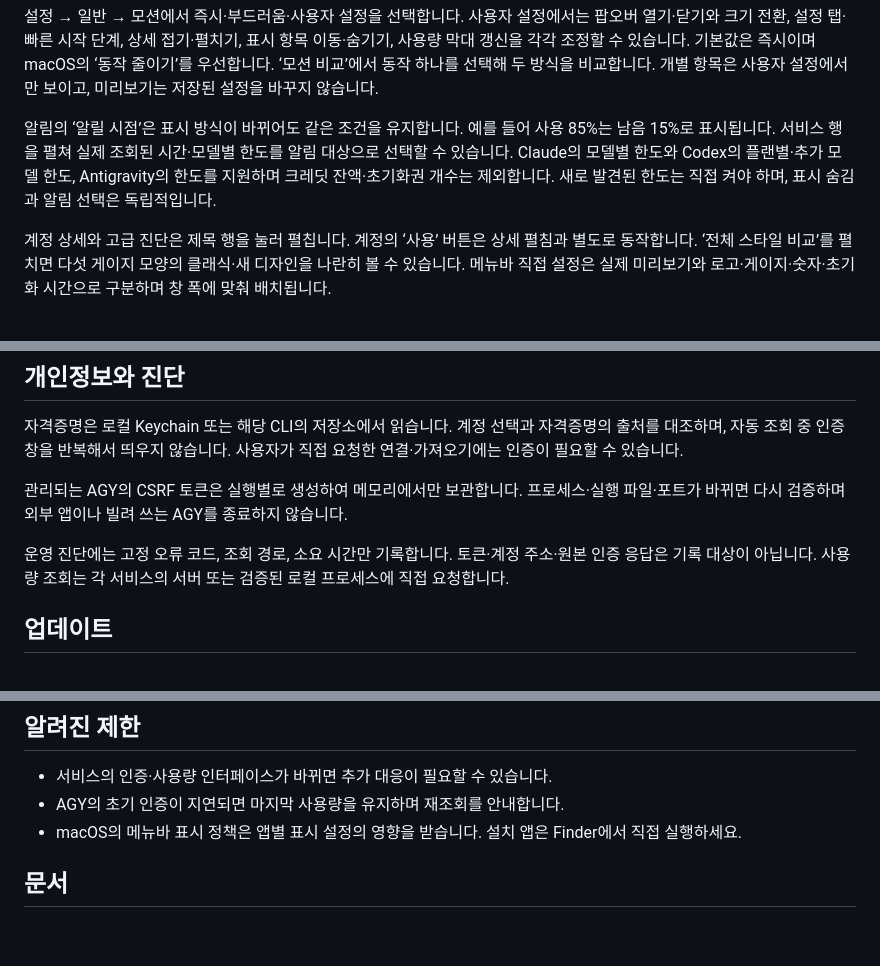
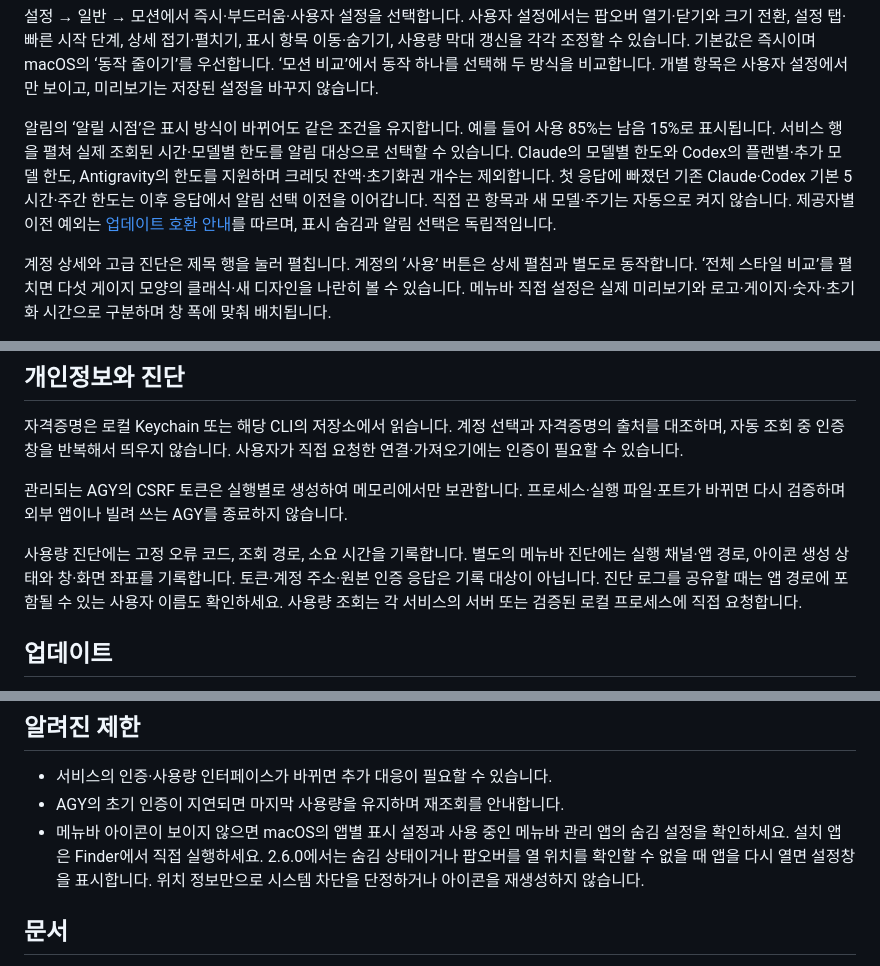
Before and after one commit to ChoSeongmin1128/claude-usage, a Markdown page: README.md, 3 parts joined by grey strips. GitHub-like rendering; blank space fills up the shorter version.

Commit message:
[docs]/ 알림 이전과 메뉴바 진단 안내 최신화

```diff
--- a/README.md
+++ b/README.md
@@ -34,7 +34,7 @@ DMG 설치는 앱을 Applications로 옮긴 뒤 Finder에서 직접 실행합니
 
 설정 → 일반 → 모션에서 즉시·부드러움·사용자 설정을 선택합니다. 사용자 설정에서는 팝오버 열기·닫기와 크기 전환, 설정 탭·빠른 시작 단계, 상세 접기·펼치기, 표시 항목 이동·숨기기, 사용량 막대 갱신을 각각 조정할 수 있습니다. 기본값은 즉시이며 macOS의 ‘동작 줄이기’를 우선합니다. ‘모션 비교’에서 동작 하나를 선택해 두 방식을 비교합니다. 개별 항목은 사용자 설정에서만 보이고, 미리보기는 저장된 설정을 바꾸지 않습니다.
 
-알림의 ‘알릴 시점’은 표시 방식이 바뀌어도 같은 조건을 유지합니다. 예를 들어 사용 85%는 남음 15%로 표시됩니다. 서비스 행을 펼쳐 실제 조회된 시간·모델별 한도를 알림 대상으로 선택할 수 있습니다. Claude의 모델별 한도와 Codex의 플랜별·추가 모델 한도, Antigravity의 한도를 지원하며 크레딧 잔액·초기화권 개수는 제외합니다. 새로 발견된 한도는 직접 켜야 하며, 표시 숨김과 알림 선택은 독립적입니다.
+알림의 ‘알릴 시점’은 표시 방식이 바뀌어도 같은 조건을 유지합니다. 예를 들어 사용 85%는 남음 15%로 표시됩니다. 서비스 행을 펼쳐 실제 조회된 시간·모델별 한도를 알림 대상으로 선택할 수 있습니다. Claude의 모델별 한도와 Codex의 플랜별·추가 모델 한도, Antigravity의 한도를 지원하며 크레딧 잔액·초기화권 개수는 제외합니다. 첫 응답에 빠졌던 기존 Claude·Codex 기본 5시간·주간 한도는 이후 응답에서 알림 선택 이전을 이어갑니다. 직접 끈 항목과 새 모델·주기는 자동으로 켜지 않습니다. 제공자별 이전 예외는 [업데이트 호환 안내](docs/upgrade-compatibility.md)를 따르며, 표시 숨김과 알림 선택은 독립적입니다.
 
 계정 상세와 고급 진단은 제목 행을 눌러 펼칩니다. 계정의 ‘사용’ 버튼은 상세 펼침과 별도로 동작합니다. ‘전체 스타일 비교’를 펼치면 다섯 게이지 모양의 클래식·새 디자인을 나란히 볼 수 있습니다. 메뉴바 직접 설정은 실제 미리보기와 로고·게이지·숫자·초기화 시간으로 구분하며 창 폭에 맞춰 배치됩니다.
 
@@ -64,7 +64,7 @@ Antigravity는 응답에 있는 quota만 표시합니다. 계정마다 한도의
 
 관리되는 AGY의 CSRF 토큰은 실행별로 생성하여 메모리에서만 보관합니다. 프로세스·실행 파일·포트가 바뀌면 다시 검증하며 외부 앱이나 빌려 쓰는 AGY를 종료하지 않습니다.
 
-운영 진단에는 고정 오류 코드, 조회 경로, 소요 시간만 기록합니다. 토큰·계정 주소·원본 인증 응답은 기록 대상이 아닙니다. 사용량 조회는 각 서비스의 서버 또는 검증된 로컬 프로세스에 직접 요청합니다.
+사용량 진단에는 고정 오류 코드, 조회 경로, 소요 시간을 기록합니다. 별도의 메뉴바 진단에는 실행 채널·앱 경로, 아이콘 생성 상태와 창·화면 좌표를 기록합니다. 토큰·계정 주소·원본 인증 응답은 기록 대상이 아닙니다. 진단 로그를 공유할 때는 앱 경로에 포함될 수 있는 사용자 이름도 확인하세요. 사용량 조회는 각 서비스의 서버 또는 검증된 로컬 프로세스에 직접 요청합니다.
 
 ## 업데이트
 
@@ -93,7 +93,7 @@ xcodebuild -project ClaudeUsage.xcodeproj -scheme ClaudeUsage   -destination 'pl
 
 - 서비스의 인증·사용량 인터페이스가 바뀌면 추가 대응이 필요할 수 있습니다.
 - AGY의 초기 인증이 지연되면 마지막 사용량을 유지하며 재조회를 안내합니다.
-- macOS의 메뉴바 표시 정책은 앱별 표시 설정의 영향을 받습니다. 설치 앱은 Finder에서 직접 실행하세요.
+- 메뉴바 아이콘이 보이지 않으면 macOS의 앱별 표시 설정과 사용 중인 메뉴바 관리 앱의 숨김 설정을 확인하세요. 설치 앱은 Finder에서 직접 실행하세요. 2.6.0에서는 숨김 상태이거나 팝오버를 열 위치를 확인할 수 없을 때 앱을 다시 열면 설정창을 표시합니다. 위치 정보만으로 시스템 차단을 단정하거나 아이콘을 재생성하지 않습니다.
 
 ## 문서
 
```
Also changed, not shown: docs/homebrew-distribution.md (+1 -1 lines), docs/upgrade-compatibility.md (+2 -0 lines).
